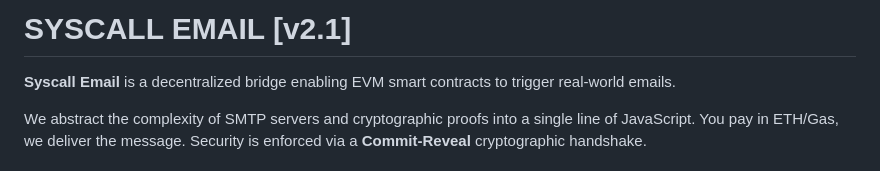
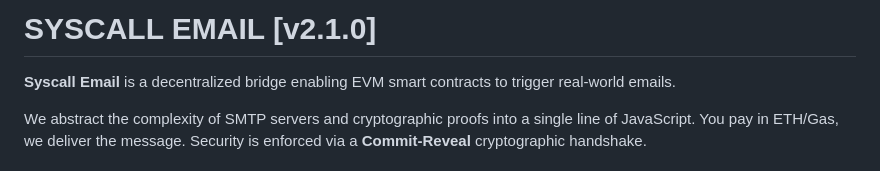
Before and after one commit to syscall-sdk/core, a Markdown page: docker/syscall-email-relayer/readme.md, the part around the change. Rendered like a GitHub page.

```diff
--- a/docker/syscall-email-relayer/readme.md
+++ b/docker/syscall-email-relayer/readme.md
@@ -1,4 +1,4 @@
-# SYSCALL EMAIL [v2.1]
+# SYSCALL EMAIL [v2.1.0]
 
 **Syscall Email** is a decentralized bridge enabling EVM smart contracts to trigger real-world emails.
 
```
